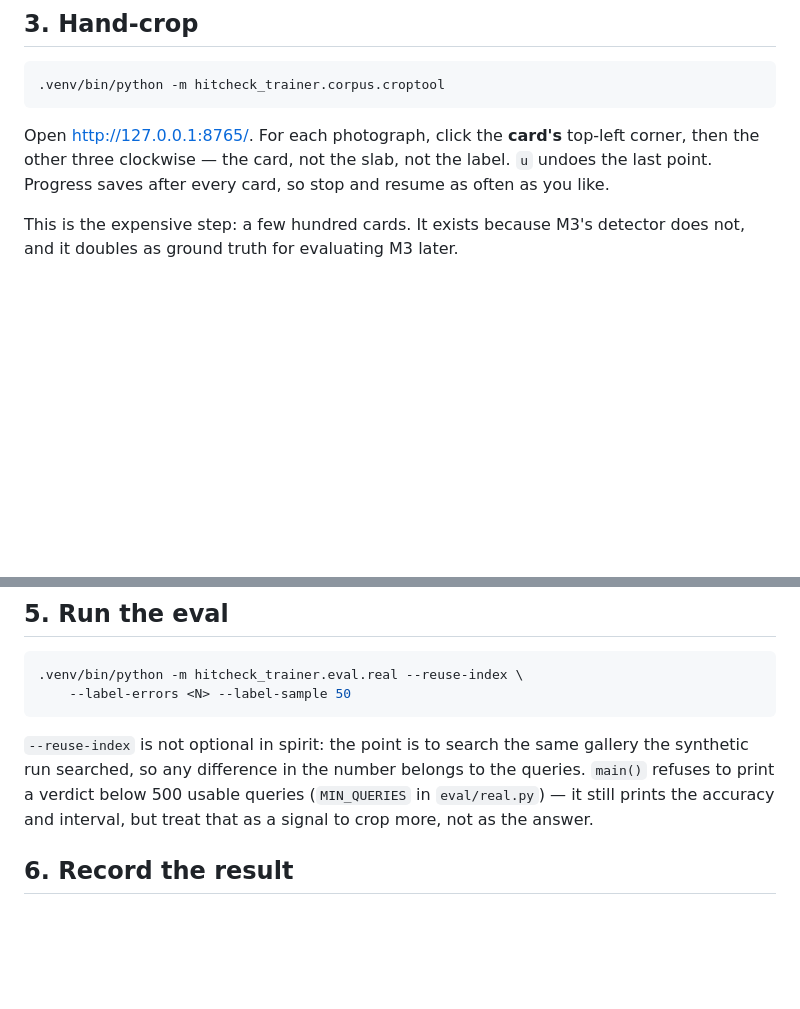
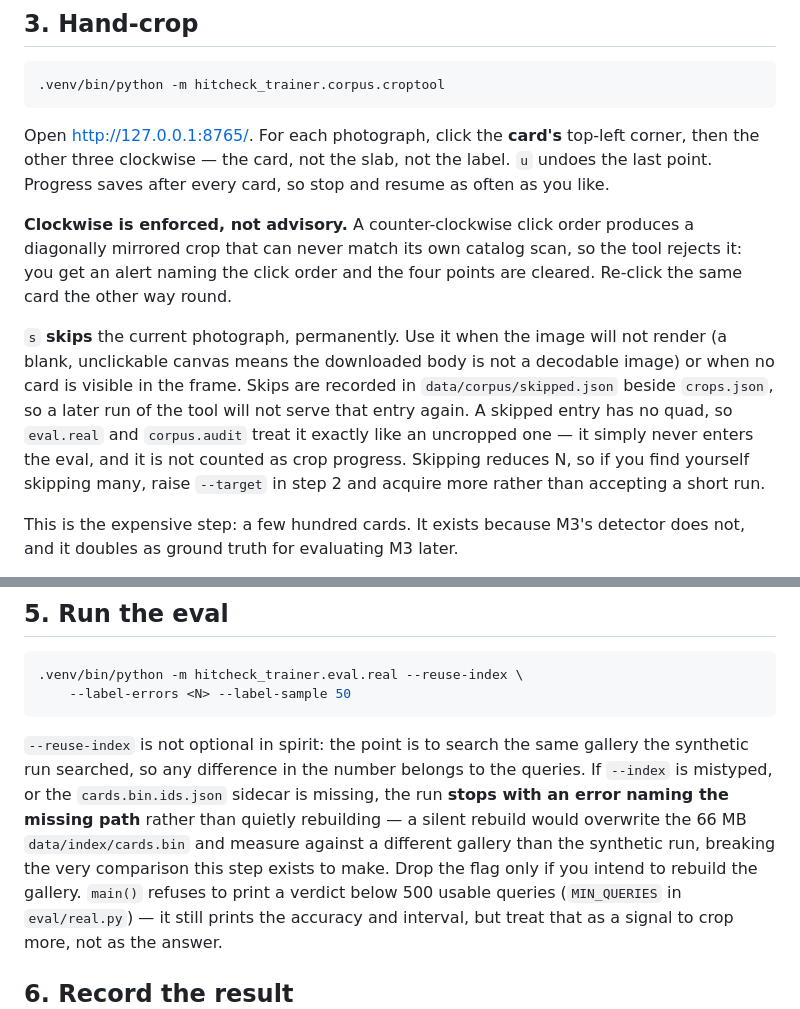
Before and after one commit to darkharasho/hitcheck, a Markdown page: docs/runbooks/2026-08-31-m2-corpus.md, 2 parts joined by grey strips. Drawn GitHub-style; blank space fills up the shorter version.

Commit message:
docs(runbook): document the crop-tool skip control and the --reuse-index guard
Covers the three operator-visible behaviour changes: clockwise click order
is now enforced rather than advisory, `s` skips a photograph that will not
render (recorded in skipped.json so it is not served again), and
--reuse-index errors on a missing index or sidecar instead of silently
rebuilding the gallery.

Co-Authored-By: Claude Opus 5 <noreply@anthropic.com>

```diff
--- a/docs/runbooks/2026-08-31-m2-corpus.md
+++ b/docs/runbooks/2026-08-31-m2-corpus.md
@@ -78,6 +78,21 @@ top-left corner, then the other three clockwise — the card, not the slab,
 not the label. `u` undoes the last point. Progress saves after every card,
 so stop and resume as often as you like.
 
+**Clockwise is enforced, not advisory.** A counter-clockwise click order
+produces a diagonally mirrored crop that can never match its own catalog
+scan, so the tool rejects it: you get an alert naming the click order and
+the four points are cleared. Re-click the same card the other way round.
+
+`s` **skips** the current photograph, permanently. Use it when the image
+will not render (a blank, unclickable canvas means the downloaded body is
+not a decodable image) or when no card is visible in the frame. Skips are
+recorded in `data/corpus/skipped.json` beside `crops.json`, so a later run
+of the tool will not serve that entry again. A skipped entry has no quad,
+so `eval.real` and `corpus.audit` treat it exactly like an uncropped one —
+it simply never enters the eval, and it is not counted as crop progress.
+Skipping reduces N, so if you find yourself skipping many, raise `--target`
+in step 2 and acquire more rather than accepting a short run.
+
 This is the expensive step: a few hundred cards. It exists because M3's
 detector does not, and it doubles as ground truth for evaluating M3 later.
 
@@ -105,7 +120,12 @@ produces a flattering count.
 
 `--reuse-index` is not optional in spirit: the point is to search the same
 gallery the synthetic run searched, so any difference in the number belongs
-to the queries. `main()` refuses to print a verdict below 500 usable queries
+to the queries. If `--index` is mistyped, or the `cards.bin.ids.json`
+sidecar is missing, the run **stops with an error naming the missing path**
+rather than quietly rebuilding — a silent rebuild would overwrite the 66 MB
+`data/index/cards.bin` and measure against a different gallery than the
+synthetic run, breaking the very comparison this step exists to make. Drop
+the flag only if you intend to rebuild the gallery. `main()` refuses to print a verdict below 500 usable queries
 (`MIN_QUERIES` in `eval/real.py`) — it still prints the accuracy and interval,
 but treat that as a signal to crop more, not as the answer.
 
```
